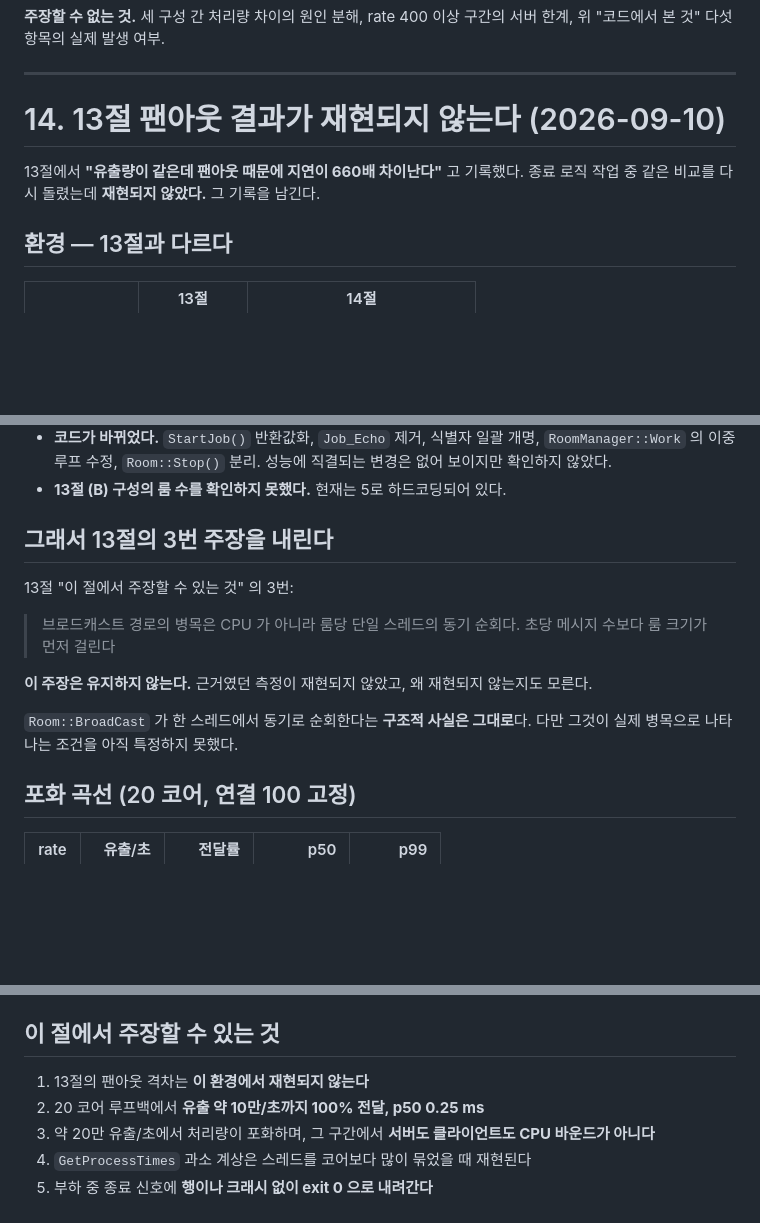
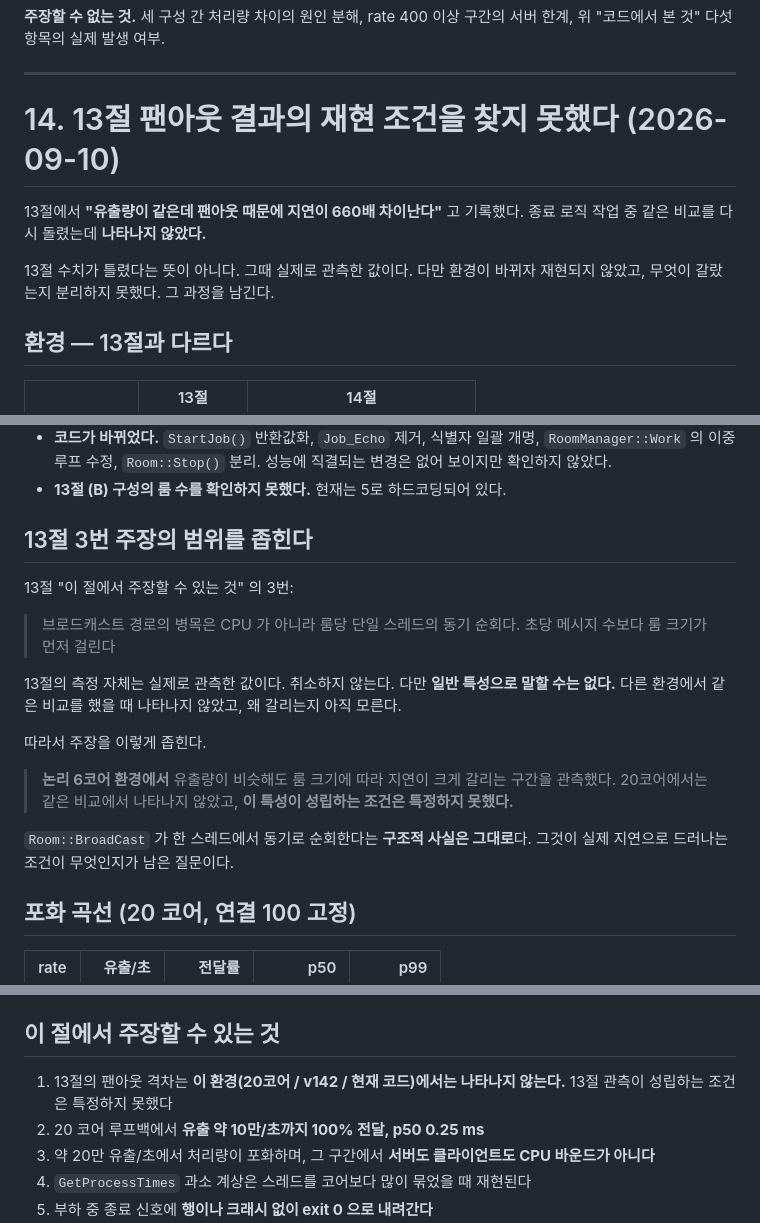
Before and after one commit to Shin-joongho/jhshinServer, a Markdown page: TestClient/RESULTS.md, 3 parts joined by grey strips. GitHub-like rendering; blank space fills up the shorter version.

```diff
--- a/TestClient/RESULTS.md
+++ b/TestClient/RESULTS.md
@@ -707,10 +707,13 @@ c.nextSendAt = startNs + ( interval * c.id ) % interval;   // 항상 0
 
 ---
 
-# 14. 13절 팬아웃 결과가 재현되지 않는다 (2026-09-10)
+# 14. 13절 팬아웃 결과의 재현 조건을 찾지 못했다 (2026-09-10)
 
 13절에서 **"유출량이 같은데 팬아웃 때문에 지연이 660배 차이난다"** 고 기록했다.
-종료 로직 작업 중 같은 비교를 다시 돌렸는데 **재현되지 않았다.** 그 기록을 남긴다.
+종료 로직 작업 중 같은 비교를 다시 돌렸는데 **나타나지 않았다.**
+
+13절 수치가 틀렸다는 뜻이 아니다. 그때 실제로 관측한 값이다.
+다만 환경이 바뀌자 재현되지 않았고, 무엇이 갈랐는지 분리하지 못했다. 그 과정을 남긴다.
 
 ## 환경 — 13절과 다르다
 
@@ -759,17 +762,24 @@ v143 이 없는 머신이라 vcxproj 를 우회해 컴파일했다. 서버는
   성능에 직결되는 변경은 없어 보이지만 확인하지 않았다.
 - **13절 (B) 구성의 룸 수를 확인하지 못했다.** 현재는 5로 하드코딩되어 있다.
 
-## 그래서 13절의 3번 주장을 내린다
+## 13절 3번 주장의 범위를 좁힌다
 
 13절 "이 절에서 주장할 수 있는 것" 의 3번:
 
 > 브로드캐스트 경로의 병목은 CPU 가 아니라 룸당 단일 스레드의 동기 순회다.
 > 초당 메시지 수보다 룸 크기가 먼저 걸린다
 
-**이 주장은 유지하지 않는다.** 근거였던 측정이 재현되지 않았고, 왜 재현되지 않는지도 모른다.
+13절의 측정 자체는 실제로 관측한 값이다. 취소하지 않는다.
+다만 **일반 특성으로 말할 수는 없다.** 다른 환경에서 같은 비교를 했을 때 나타나지 않았고,
+왜 갈리는지 아직 모른다.
+
+따라서 주장을 이렇게 좁힌다.
+
+> **논리 6코어 환경에서** 유출량이 비슷해도 룸 크기에 따라 지연이 크게 갈리는 구간을 관측했다.
+> 20코어에서는 같은 비교에서 나타나지 않았고, **이 특성이 성립하는 조건은 특정하지 못했다.**
 
 `Room::BroadCast` 가 한 스레드에서 동기로 순회한다는 **구조적 사실은 그대로**다.
-다만 그것이 실제 병목으로 나타나는 조건을 아직 특정하지 못했다.
+그것이 실제 지연으로 드러나는 조건이 무엇인지가 남은 질문이다.
 
 ## 포화 곡선 (20 코어, 연결 100 고정)
 
@@ -902,7 +912,7 @@ Recv Error Recv Error
 
 ## 이 절에서 주장할 수 있는 것
 
-1. 13절의 팬아웃 격차는 **이 환경에서 재현되지 않는다**
+1. 13절의 팬아웃 격차는 **이 환경(20코어 / v142 / 현재 코드)에서는 나타나지 않는다.** 13절 관측이 성립하는 조건은 특정하지 못했다
 2. 20 코어 루프백에서 **유출 약 10만/초까지 100% 전달, p50 0.25 ms**
 3. 약 20만 유출/초에서 처리량이 포화하며, 그 구간에서 **서버도 클라이언트도 CPU 바운드가 아니다**
 4. `GetProcessTimes` 과소 계상은 스레드를 코어보다 많이 묶었을 때 재현된다
```
Also changed, not shown: README.md (+14 -4 lines).
